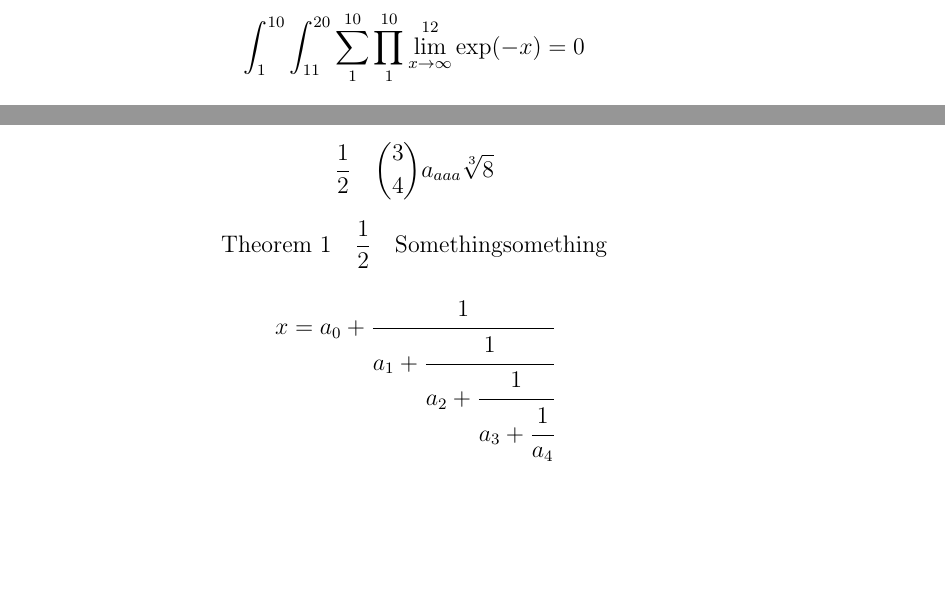
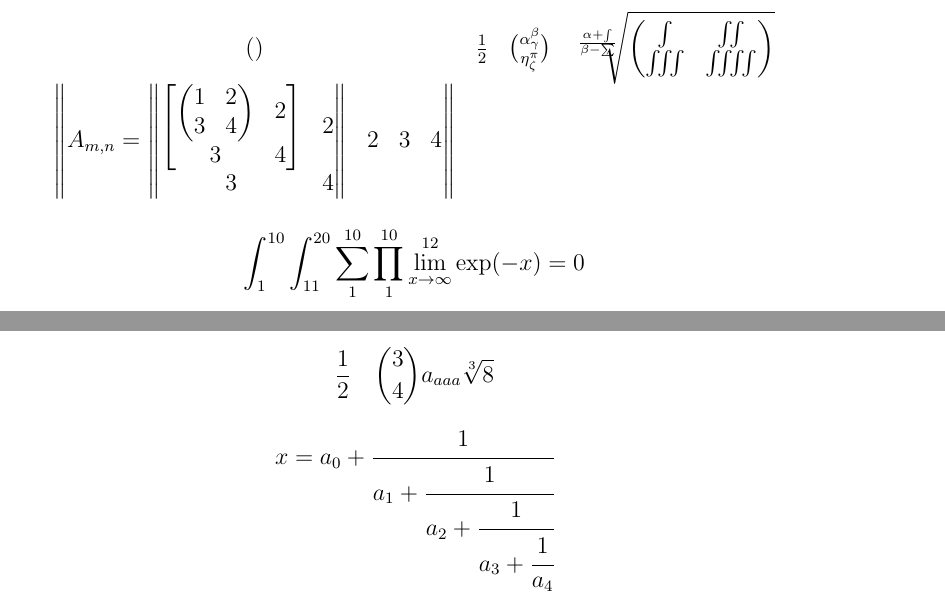
Before and after one commit to fortun13/latex2mathml, a LaTeX document (otherTests.tex): two parts of the page, joined at a grey line, cut at the place of the change, the shorter picture padded with empty space. Compiled offline with pdfLaTeX.

Commit message:
"Nice" example

```diff
--- a/otherTests.tex
+++ b/otherTests.tex
@@ -8,11 +8,13 @@
 \begin{document}
 
 $$
-\int^{10}_1 \int_{11}^{20} \sum^{10}_{1} \prod_{1}^{10} \lim_{x \to \infty}^{12} \exp(-x) = 0
+\begin{matrix} \left( \right) & \frac12 & \binom{\alpha^\beta_\gamma}{\eta_\zeta^\pi} & \sqrt[\frac{\alpha + \int}{\beta - \sum}]{\begin{pmatrix} \int & \iint \\ \iiint & \iiiint \end{pmatrix}} \\
+\begin{Vmatrix} A_{m,n} = \begin{Vmatrix} \begin{bmatrix} \begin{pmatrix} 1 & 2 \\ 3 & 4 \end{pmatrix} & 2 \\ 3 & 4 \end{bmatrix} & 2 \\ 3 & 4 \end{Vmatrix} & 2 & 3 & 4 \end{Vmatrix} & & &
+\end{matrix}
 $$
 
 $$
-\left( \right) \left[ \right] \left| \right|
+\int^{10}_1 \int_{11}^{20} \sum^{10}_{1} \prod_{1}^{10} \lim_{x \to \infty}^{12} \exp(-x) = 0
 $$
 
 $$
@@ -37,10 +39,6 @@ $$
 $$
 
 $$
-\text{Theorem 1} \quad \frac12 \quad \mathrm{Something something}
-$$
-
-$$
   x = a_0 + \cfrac{1}{a_1
           + \cfrac{1}{a_2
           + \cfrac{1}{a_3 + \cfrac{1}{a_4} } } }
```
Also changed, not shown: 2 other files.
